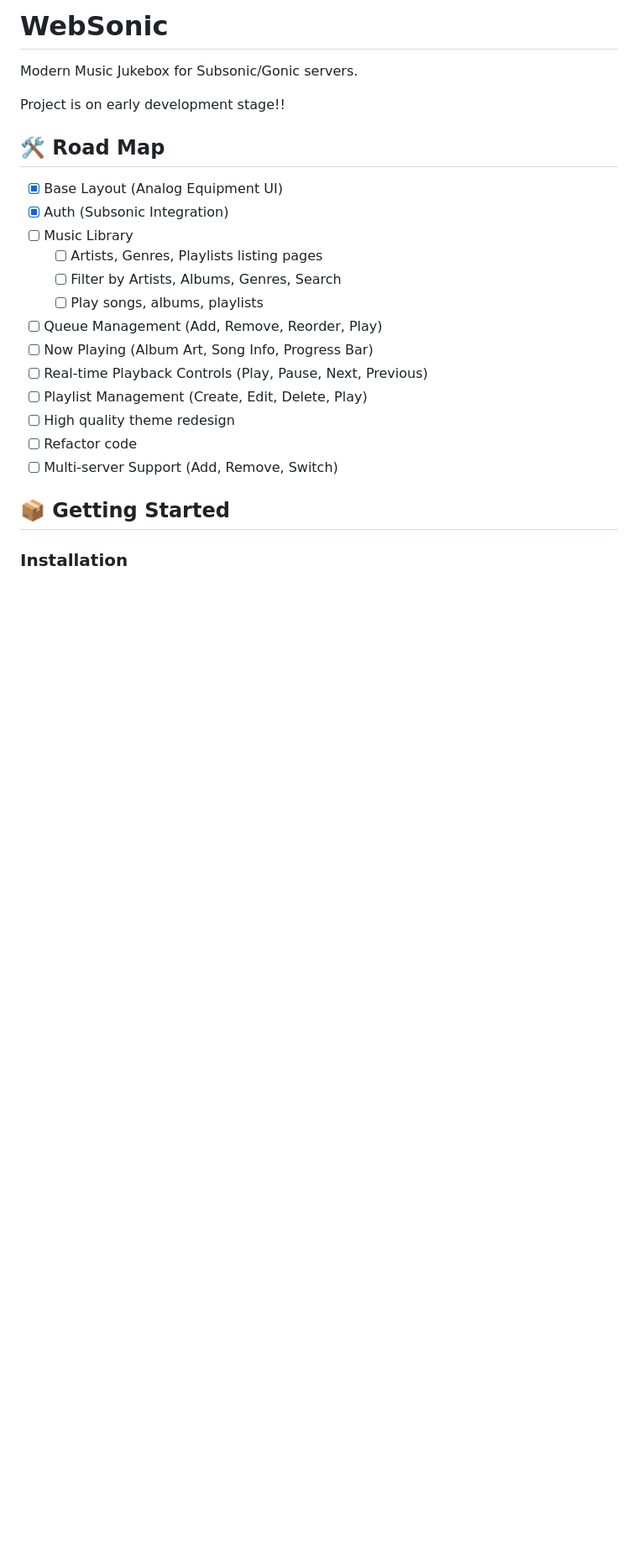
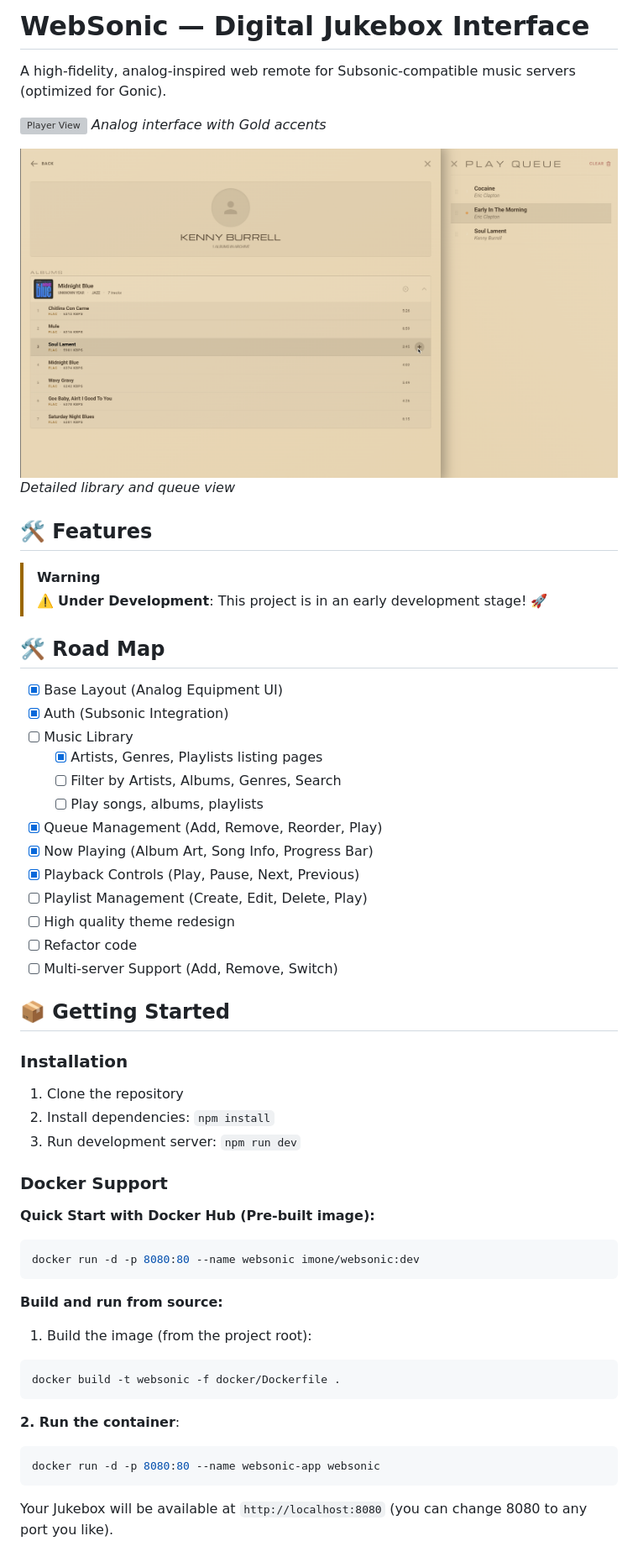
Before and after one commit to nixpin/websonic, a Markdown page: README.md, the part around the change. Shown: that part at 84% size. GitHub-like rendering; pictures changed too: doc/library.png (added); blank space fills up the shorter version; grey boxes are pictures that could not be loaded.

Commit message:
docs: update README with project branding, feature progress, and Docker installation instructions

````diff
--- a/README.md
+++ b/README.md
@@ -1,19 +1,27 @@
-# WebSonic
+# WebSonic — Digital Jukebox Interface
 
-Modern Music Jukebox for Subsonic/Gonic servers.
+A high-fidelity, analog-inspired web remote for Subsonic-compatible music servers (optimized for Gonic).
 
-Project is on early development stage!!
+![Player View](doc/player.png)
+*Analog interface with Gold accents*
+
+![Library View](doc/library.png)
+*Detailed library and queue view*
+
+## 🛠 Features
+> [!WARNING]
+> ⚠️ **Under Development**: This project is in an early development stage! 🚀
 
 ## 🛠 Road Map
 - [x] Base Layout (Analog Equipment UI)
 - [x] Auth (Subsonic Integration)
 - [ ] Music Library
-    - [ ] Artists, Genres, Playlists listing pages
+    - [x] Artists, Genres, Playlists listing pages
     - [ ] Filter by Artists, Albums, Genres, Search
     - [ ] Play songs, albums, playlists
-- [ ] Queue Management (Add, Remove, Reorder, Play)
-- [ ] Now Playing (Album Art, Song Info, Progress Bar)
-- [ ] Real-time Playback Controls (Play, Pause, Next, Previous)
+- [x] Queue Management (Add, Remove, Reorder, Play)
+- [x] Now Playing (Album Art, Song Info, Progress Bar)
+- [x] Playback Controls (Play, Pause, Next, Previous)
 - [ ] Playlist Management (Create, Edit, Delete, Play)
 - [ ] High quality theme redesign
 - [ ] Refactor code
@@ -22,3 +30,25 @@ Project is on early development stage!!
 ## 📦 Getting Started
 
 ### Installation
+1. Clone the repository
+2. Install dependencies: `npm install`
+3. Run development server: `npm run dev`
+
+### Docker Support
+
+**Quick Start with Docker Hub (Pre-built image):**
+```bash
+docker run -d -p 8080:80 --name websonic imone/websonic:dev
+```
+
+**Build and run from source:**
+1. Build the image (from the project root):
+```bash
+docker build -t websonic -f docker/Dockerfile .
+```
+
+**2. Run the container**:
+```bash
+docker run -d -p 8080:80 --name websonic-app websonic
+```
+Your Jukebox will be available at `http://localhost:8080` (you can change 8080 to any port you like).
````
Also changed, not shown: 1 other file.
